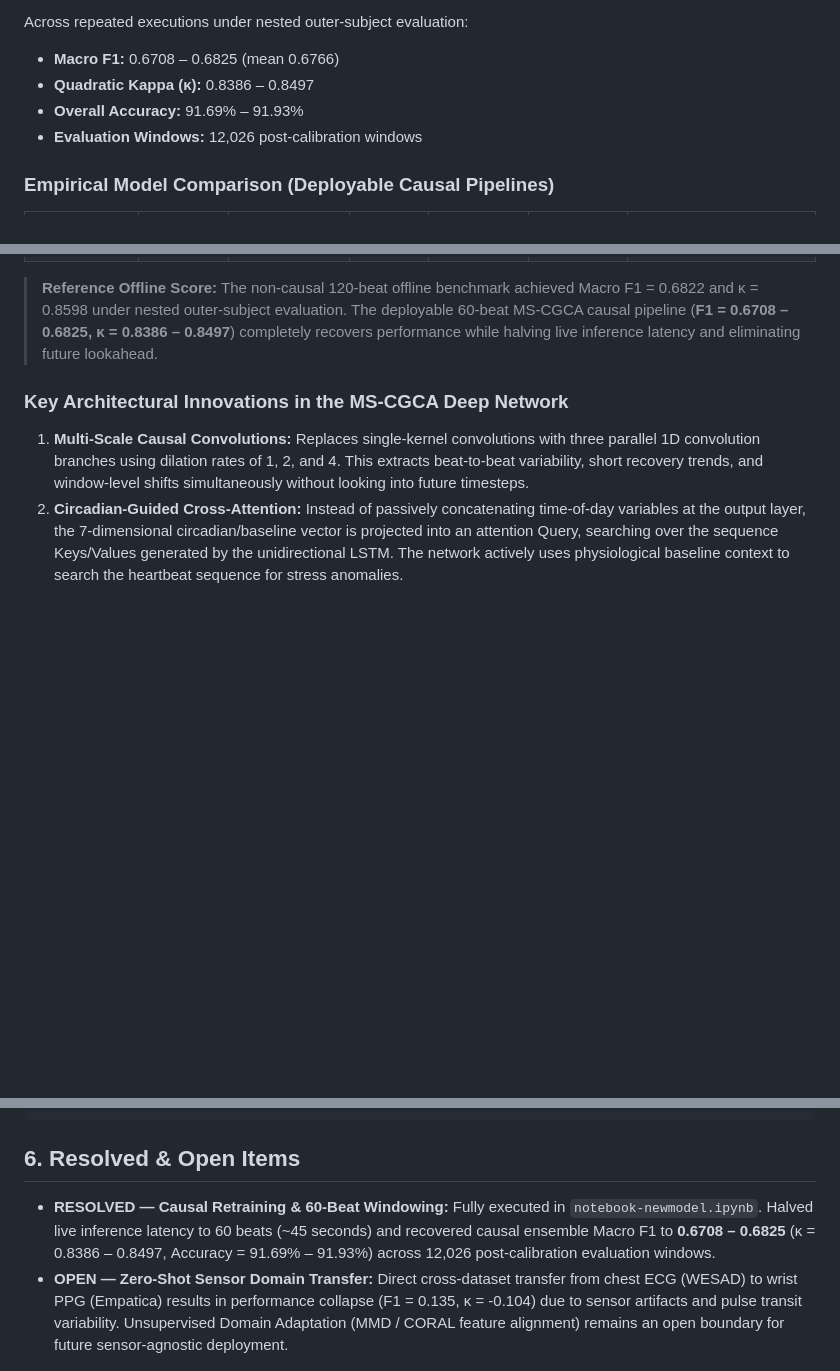
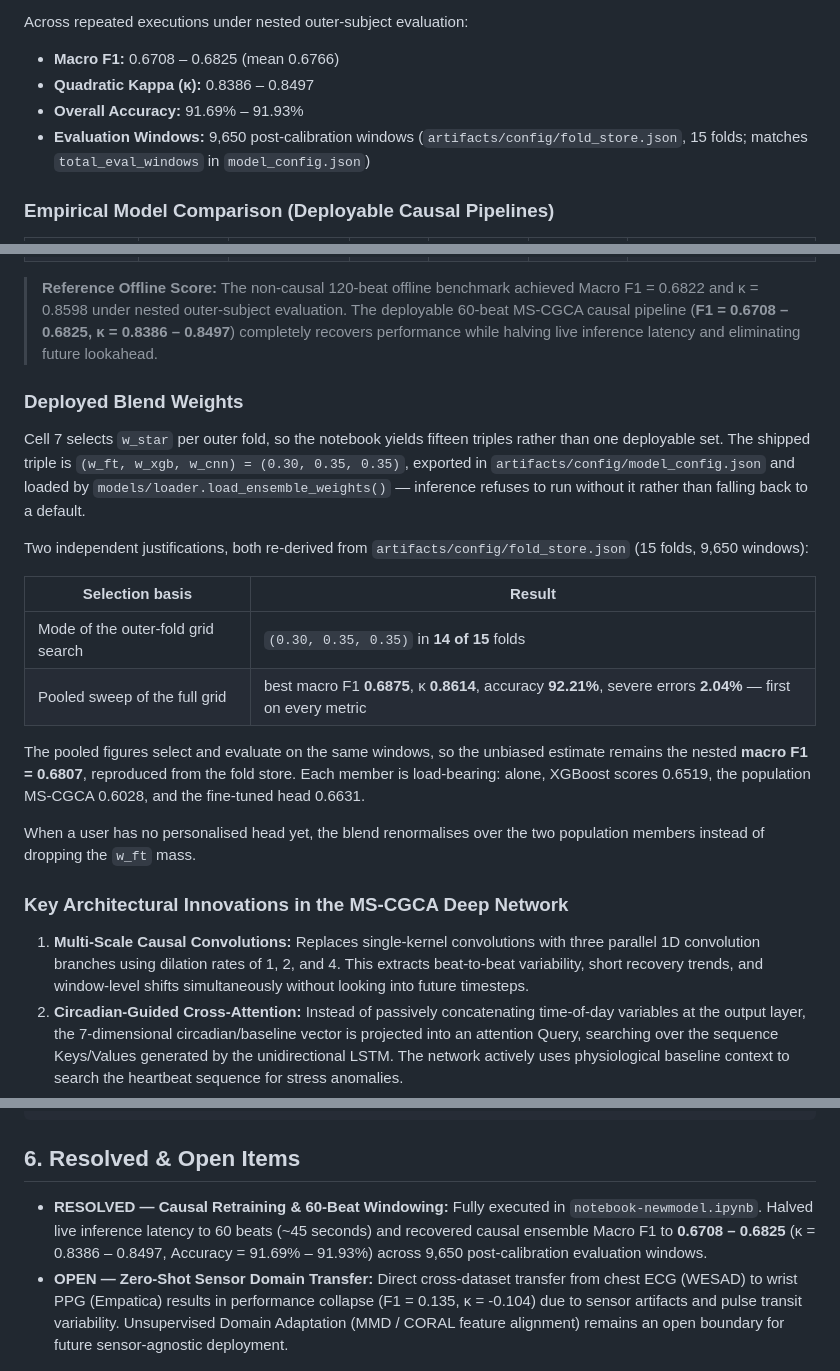
Before and after one commit to SenathPerera/R26-DS-006, a Markdown page: component-b/docs/ARCHITECTURE.md, 3 parts joined by grey strips. Rendered like a GitHub page; blank space fills up the shorter version.

Commit message:
Record the deployed blend weights and correct the evaluation-window count

```diff
--- a/component-b/docs/ARCHITECTURE.md
+++ b/component-b/docs/ARCHITECTURE.md
@@ -31,7 +31,9 @@ Across repeated executions under nested outer-subject evaluation:
 - **Macro F1:** 0.6708 – 0.6825 (mean 0.6766)
 - **Quadratic Kappa (κ):** 0.8386 – 0.8497
 - **Overall Accuracy:** 91.69% – 91.93%
-- **Evaluation Windows:** 12,026 post-calibration windows
+- **Evaluation Windows:** 9,650 post-calibration windows
+  (`artifacts/config/fold_store.json`, 15 folds; matches
+  `total_eval_windows` in `model_config.json`)
 
 ### Empirical Model Comparison (Deployable Causal Pipelines)
 
@@ -43,6 +45,31 @@ Across repeated executions under nested outer-subject evaluation:
 | **Shipped MS-CGCA 3-Way Ensemble** | **60 beats (~45s)** | **Yes (100% Causal)**    | **0.6708 – 0.6825** | **0.8386 – 0.8497** | **91.69% – 91.93%**  | `notebook-newmodel.ipynb` (Cell 7) |
 
 > **Reference Offline Score:** The non-causal 120-beat offline benchmark achieved Macro F1 = 0.6822 and κ = 0.8598 under nested outer-subject evaluation. The deployable 60-beat MS-CGCA causal pipeline (**F1 = 0.6708 – 0.6825, κ = 0.8386 – 0.8497**) completely recovers performance while halving live inference latency and eliminating future lookahead.
+
+### Deployed Blend Weights
+
+Cell 7 selects `w_star` per outer fold, so the notebook yields fifteen
+triples rather than one deployable set. The shipped triple is
+`(w_ft, w_xgb, w_cnn) = (0.30, 0.35, 0.35)`, exported in
+`artifacts/config/model_config.json` and loaded by
+`models/loader.load_ensemble_weights()` — inference refuses to run
+without it rather than falling back to a default.
+
+Two independent justifications, both re-derived from
+`artifacts/config/fold_store.json` (15 folds, 9,650 windows):
+
+| Selection basis | Result |
+| --- | --- |
+| Mode of the outer-fold grid search | `(0.30, 0.35, 0.35)` in **14 of 15** folds |
+| Pooled sweep of the full grid | best macro F1 **0.6875**, κ **0.8614**, accuracy **92.21%**, severe errors **2.04%** — first on every metric |
+
+The pooled figures select and evaluate on the same windows, so the
+unbiased estimate remains the nested **macro F1 = 0.6807**, reproduced
+from the fold store. Each member is load-bearing: alone, XGBoost scores
+0.6519, the population MS-CGCA 0.6028, and the fine-tuned head 0.6631.
+
+When a user has no personalised head yet, the blend renormalises over
+the two population members instead of dropping the `w_ft` mass.
 
 ### Key Architectural Innovations in the MS-CGCA Deep Network
 
@@ -95,5 +122,5 @@ When the classification margin falls below the confidence threshold, the backend
 
 ## 6. Resolved & Open Items
 
-- **RESOLVED — Causal Retraining & 60-Beat Windowing:** Fully executed in `notebook-newmodel.ipynb`. Halved live inference latency to 60 beats (~45 seconds) and recovered causal ensemble Macro F1 to **0.6708 – 0.6825** (κ = 0.8386 – 0.8497, Accuracy = 91.69% – 91.93%) across 12,026 post-calibration evaluation windows.
+- **RESOLVED — Causal Retraining & 60-Beat Windowing:** Fully executed in `notebook-newmodel.ipynb`. Halved live inference latency to 60 beats (~45 seconds) and recovered causal ensemble Macro F1 to **0.6708 – 0.6825** (κ = 0.8386 – 0.8497, Accuracy = 91.69% – 91.93%) across 9,650 post-calibration evaluation windows.
 - **OPEN — Zero-Shot Sensor Domain Transfer:** Direct cross-dataset transfer from chest ECG (WESAD) to wrist PPG (Empatica) results in performance collapse (F1 = 0.135, κ = -0.104) due to sensor artifacts and pulse transit variability. Unsupervised Domain Adaptation (MMD / CORAL feature alignment) remains an open boundary for future sensor-agnostic deployment.
```
